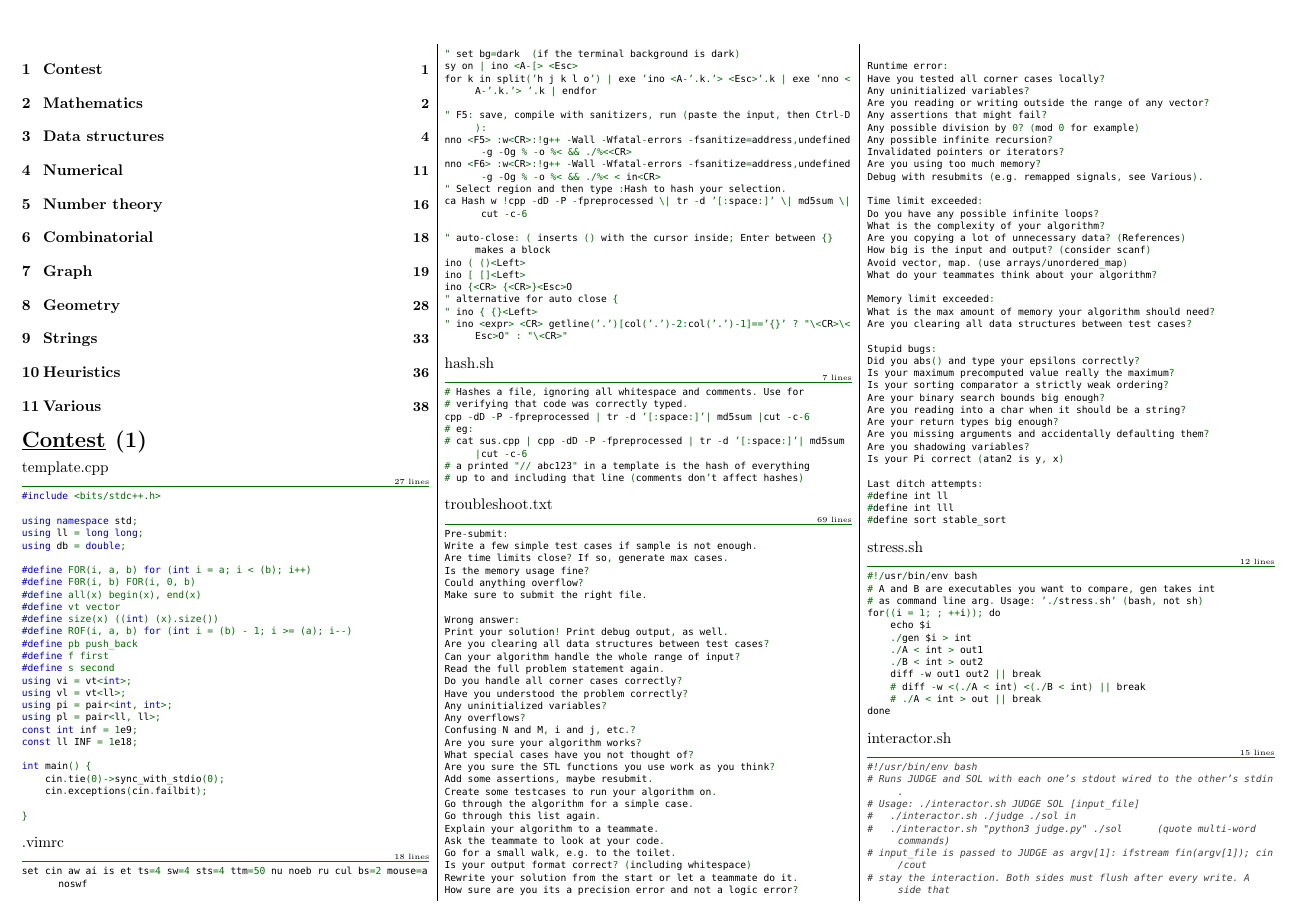
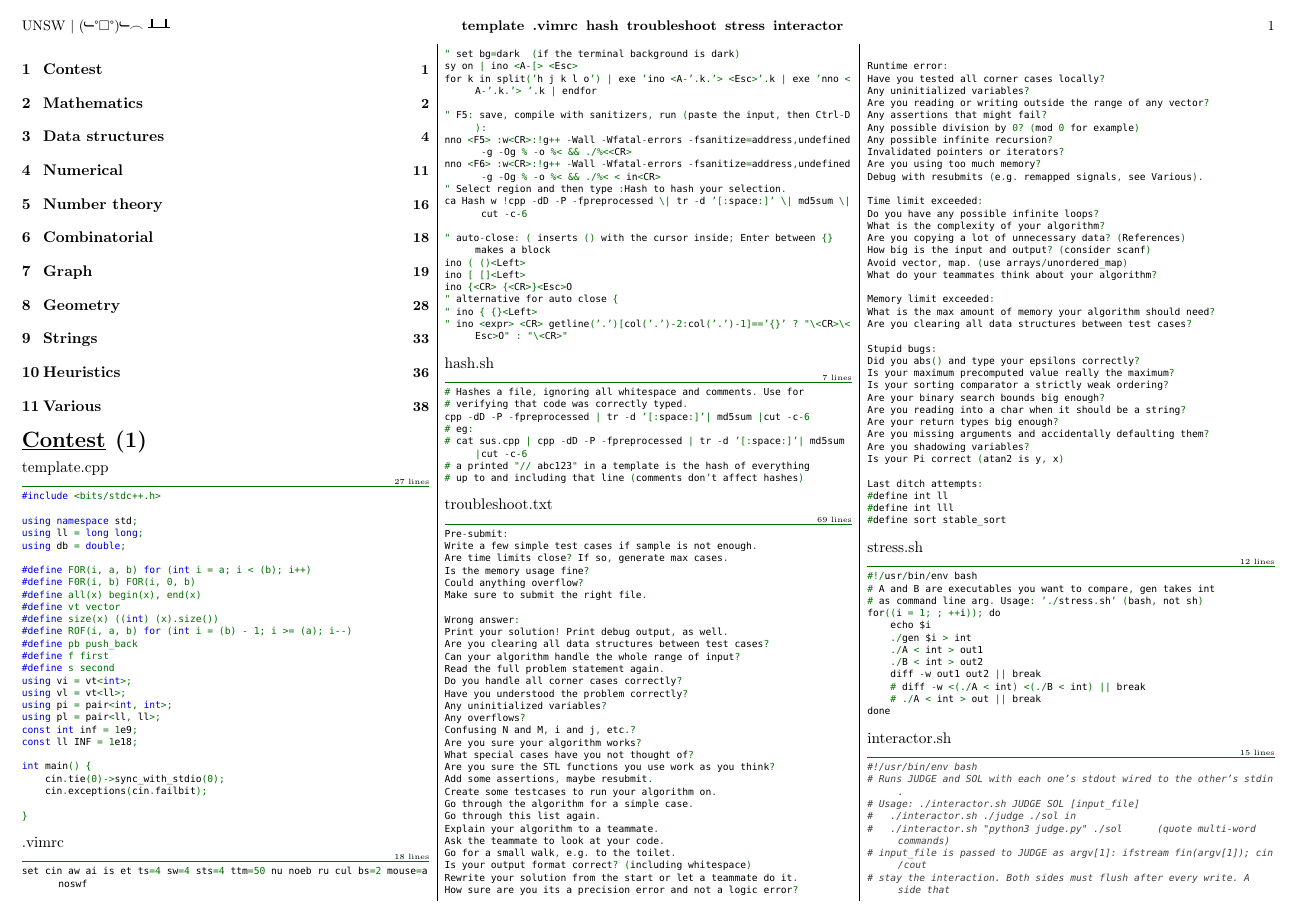
Before and after one commit to caterpillow/cactl, a LaTeX document (content/kactl.tex, which reads content/tex/kactlpkg.sty): page 2 of 41. The pictures show the PDF file kactl.pdf that the author committed with the source.

Commit message:
Contents page gets its running header back
tocloft's \tableofcontents issues \thispagestyle{plain} after kactl.tex asked
for fancy, so the first content page had no header, no page number, and the
six contest files printed on it were listed in the NEXT page's header (the
mark machinery only sees a page when its header is typeset).

Co-Authored-By: Claude Opus 5 <noreply@anthropic.com>

```diff
--- a/content/kactl.tex
+++ b/content/kactl.tex
@@ -20,7 +20,6 @@
 	% Small KACTL header on the first page:
 	% \maketitle{``One Last Time'' Edition}{\today}
 	\begin{multicols*}{3}
-	\thispagestyle{fancy}
 	% Table of contents, without subsections:
 	\setcounter{tocdepth}{0}
 	\tableofcontents
--- a/content/tex/kactlpkg.sty
+++ b/content/tex/kactlpkg.sty
@@ -11,6 +11,8 @@
 \usepackage{fancyhdr}                   % Fancy headers
 \usepackage{amsbsy, amssymb, amsmath}   % Enable math symbols
 \usepackage{tocloft}                    % Custom Table of Contents
+\tocloftpagestyle{fancy}                % tocloft would otherwise force `plain'
+                                        % on the contents page, losing its header
 \usepackage{titletoc}                   % Design control over Table of Contents
 \usepackage{ifthen}                     % To enable some conditional programming in LaTeX
 \usepackage[T1]{fontenc}
```
Also changed, not shown: kactl.pdf.
